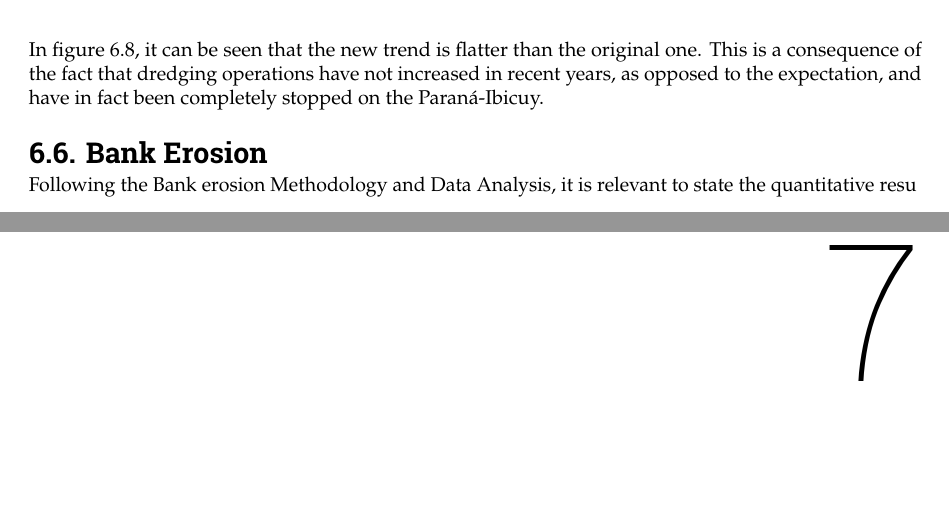
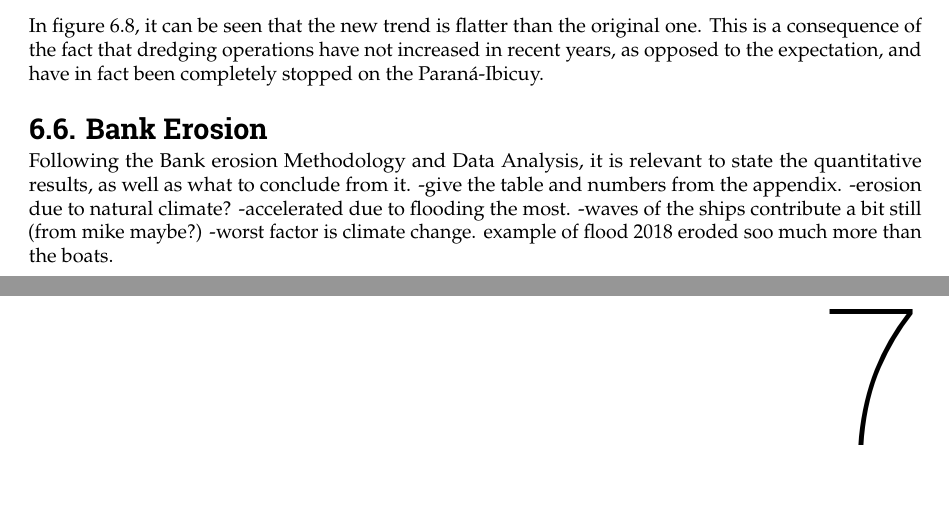
Before and after one commit to Njeapp2/bibtex, a LaTeX thesis (report.tex, which reads mainmatter/chapter-6.tex): two parts of pages 61 and 62 of 98, joined at a grey line, cut so that both start at the same text, the shorter picture padded with empty space. Compiled offline with pdfLaTeX.

```diff
--- a/mainmatter/chapter-6.tex
+++ b/mainmatter/chapter-6.tex
@@ -184,4 +184,9 @@
 
 \section{Bank Erosion}
 
-Following the Bank erosion Methodology and Data Analysis, it is relevant to state the quantitative resu
+Following the Bank erosion Methodology and Data Analysis, it is relevant to state the quantitative results, as well as what to conclude from it.
+-give the table and numbers from the appendix.
+-erosion due to natural climate?
+-accelerated due to flooding the most.
+-waves of the ships contribute a bit still (from mike maybe?)
+-worst factor is climate change. example of flood 2018 eroded soo much more than the boats.
```
Also changed, not shown: mainmatter/Chapter-9.tex (+1 -1 lines).
